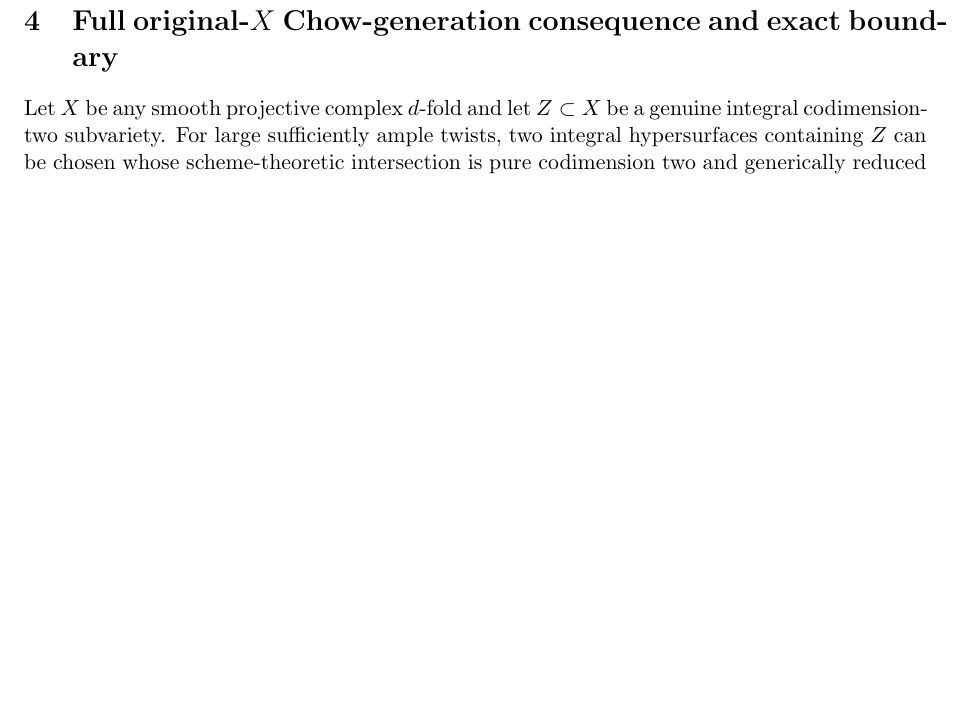
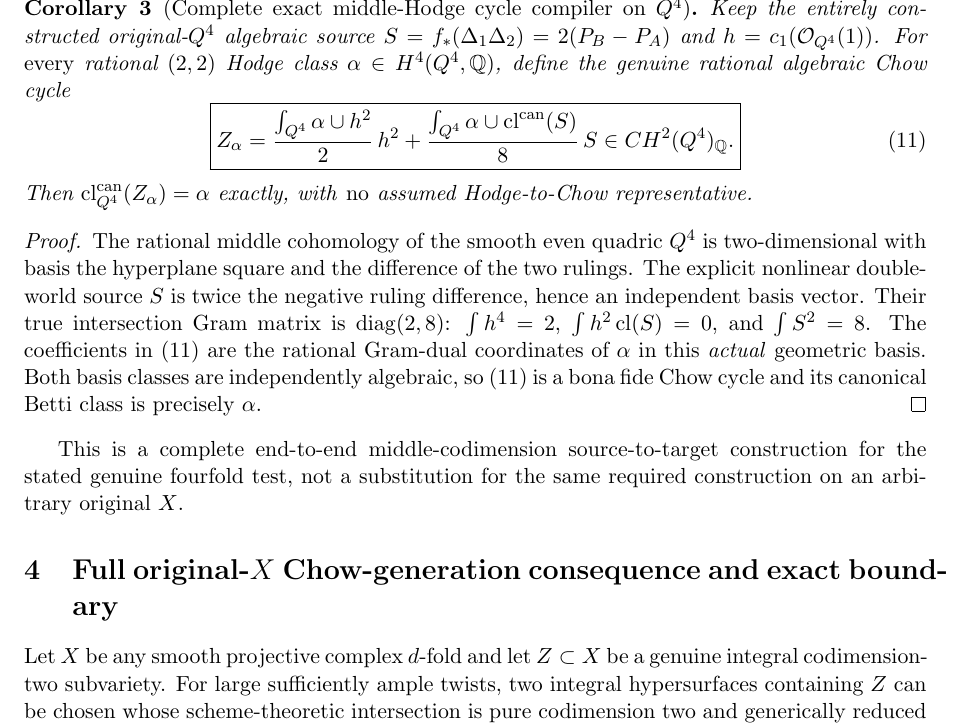
Before and after one commit to kyo-oo/HC-PROOF, a LaTeX paper (research/derivations/GST_nonlinear_antideck_chow_source_birth_2026-10-22.tex): part of page 4 of 5, cut at the place of the change, the shorter picture padded with empty space. Compiled offline with pdfLaTeX.

Commit message:
GST: assemble full exact rational Hodge cycle compiler from nonlinear antideck sources on Q4

```diff
--- a/research/derivations/GST_nonlinear_antideck_chow_source_birth_2026-10-22.tex
+++ b/research/derivations/GST_nonlinear_antideck_chow_source_birth_2026-10-22.tex
@@ -252,6 +252,45 @@ also $h^2=P_A+P_B$, so $r$ is perpendicular to $h^2$
 and has square $2$. Equation (7) follows.
 \end{proof}
 
+
+\begin{corollary}[Complete exact middle-Hodge cycle compiler on $Q^4$]
+Keep the entirely constructed original-$Q^4$ algebraic
+source $S=f_*(\Delta_1\Delta_2)=2(P_B-P_A)$ and
+$h=c_1(\mathcal O_{Q^4}(1))$. For \emph{every}
+rational $(2,2)$ Hodge class
+$\alpha\in H^4(Q^4,\mathbb Q)$, define the genuine rational
+algebraic Chow cycle
+\[
+ \boxed{
+ Z_\alpha=
+ \frac{\int_{Q^4}\alpha\cup h^2}{2}\,h^2+
+ \frac{\int_{Q^4}\alpha\cup\operatorname{cl}^{\rm can}(S)}{8}\,S
+ \in CH^2(Q^4)_{\mathbb Q}.
+ }                                                          \tag{11}
+\]
+Then $\operatorname{cl}^{\rm can}_{Q^4}(Z_\alpha)=\alpha$
+exactly, with \emph{no} assumed Hodge-to-Chow representative.
+\end{corollary}
+\begin{proof}
+The rational middle cohomology of the smooth even quadric
+$Q^4$ is two-dimensional with basis the hyperplane square
+and the difference of the two rulings. The explicit
+nonlinear double-world source $S$ is twice the negative
+ruling difference, hence an independent basis vector.
+Their true intersection Gram matrix is
+$\operatorname{diag}(2,8)$: $\int h^4=2$,
+$\int h^2\operatorname{cl}(S)=0$, and $\int S^2=8$.
+The coefficients in (11) are the rational Gram-dual
+coordinates of $\alpha$ in this \emph{actual} geometric
+basis. Both basis classes are independently algebraic,
+so (11) is a bona fide Chow cycle and its canonical Betti
+class is precisely $\alpha$.
+\end{proof}
+This is a complete end-to-end middle-codimension
+source-to-target construction for the stated genuine
+fourfold test, not a substitution for the same required
+construction on an arbitrary original $X$.
+
 \section{Full original-$X$ Chow-generation consequence and exact boundary}
 Let $X$ be any smooth projective complex $d$-fold and
 let $Z\subset X$ be a genuine integral codimension-two
```
